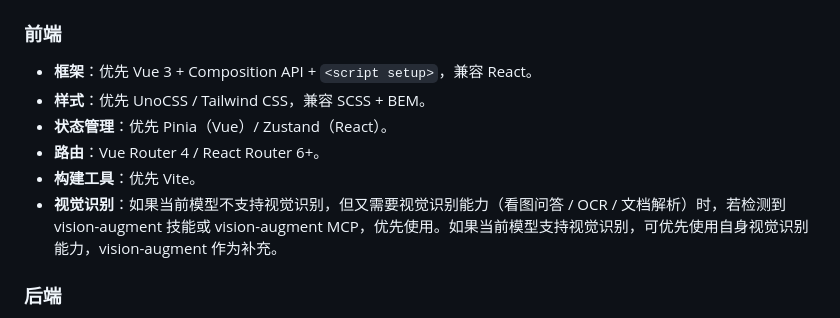
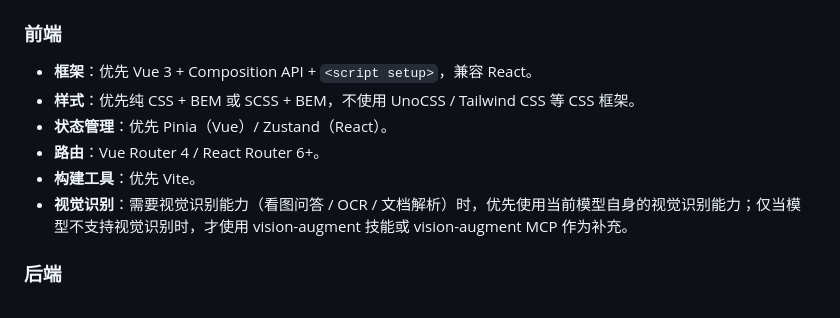
Before and after one commit to CaoMeiYouRen/cmyr-skills-agents, a Markdown page: global/AGENTS.md, the part around the change. Drawn GitHub-style.

```diff
--- a/global/AGENTS.md
+++ b/global/AGENTS.md
@@ -44,11 +44,11 @@
 ### 前端
 
 - **框架**：优先 Vue 3 + Composition API + `<script setup>`，兼容 React。
-- **样式**：优先 UnoCSS / Tailwind CSS，兼容 SCSS + BEM。
+- **样式**：优先纯 CSS + BEM 或 SCSS + BEM，不使用 UnoCSS / Tailwind CSS 等 CSS 框架。
 - **状态管理**：优先 Pinia（Vue）/ Zustand（React）。
 - **路由**：Vue Router 4 / React Router 6+。
 - **构建工具**：优先 Vite。
-- **视觉识别**：如果当前模型不支持视觉识别，但又需要视觉识别能力（看图问答 / OCR / 文档解析）时，若检测到 vision-augment 技能或 vision-augment MCP，优先使用。如果当前模型支持视觉识别，可优先使用自身视觉识别能力，vision-augment 作为补充。
+- **视觉识别**：需要视觉识别能力（看图问答 / OCR / 文档解析）时，优先使用当前模型自身的视觉识别能力；仅当模型不支持视觉识别时，才使用 vision-augment 技能或 vision-augment MCP 作为补充。
 
 ### 后端
 
```
Also changed, not shown: AGENTS.md (+1 -1 lines), global/AGENTS.template.md (+1 -1 lines).
